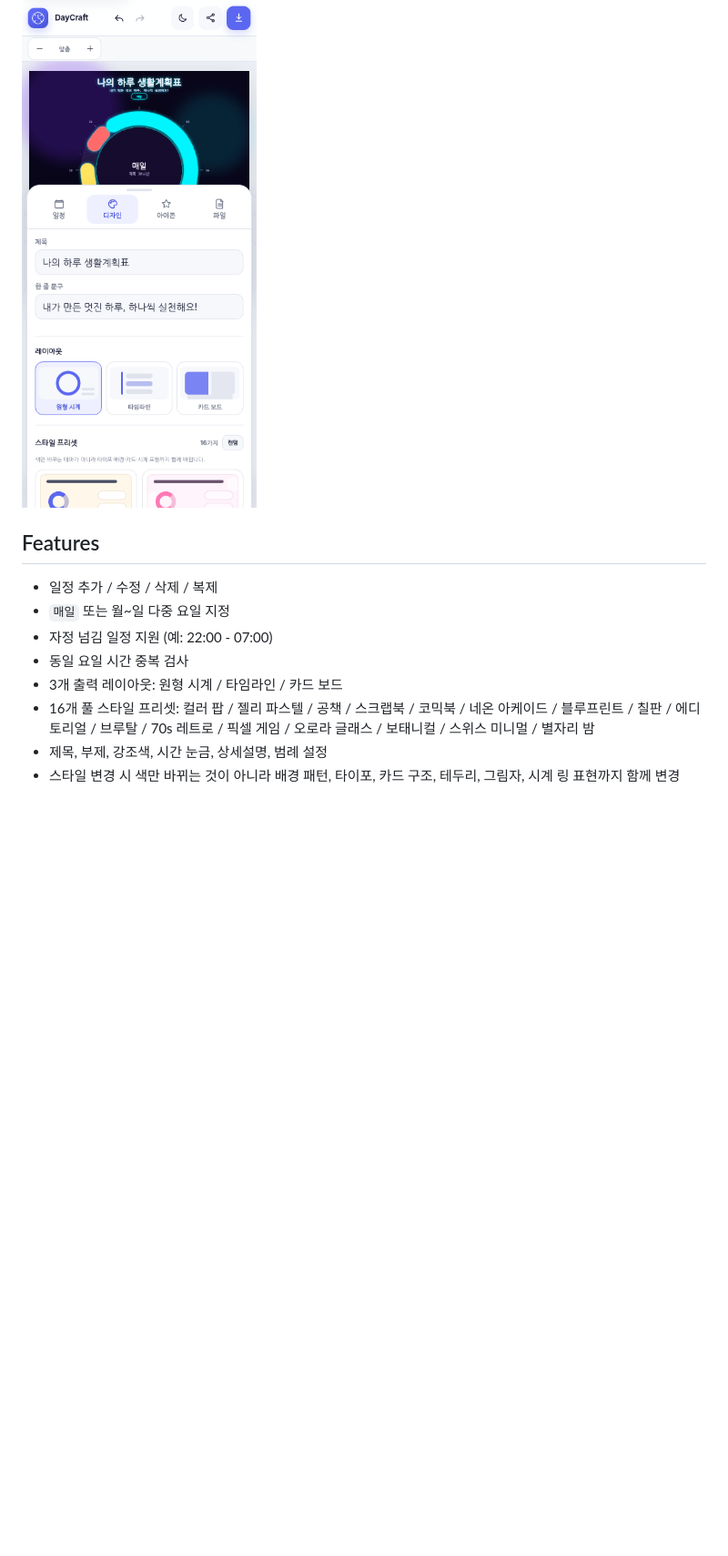
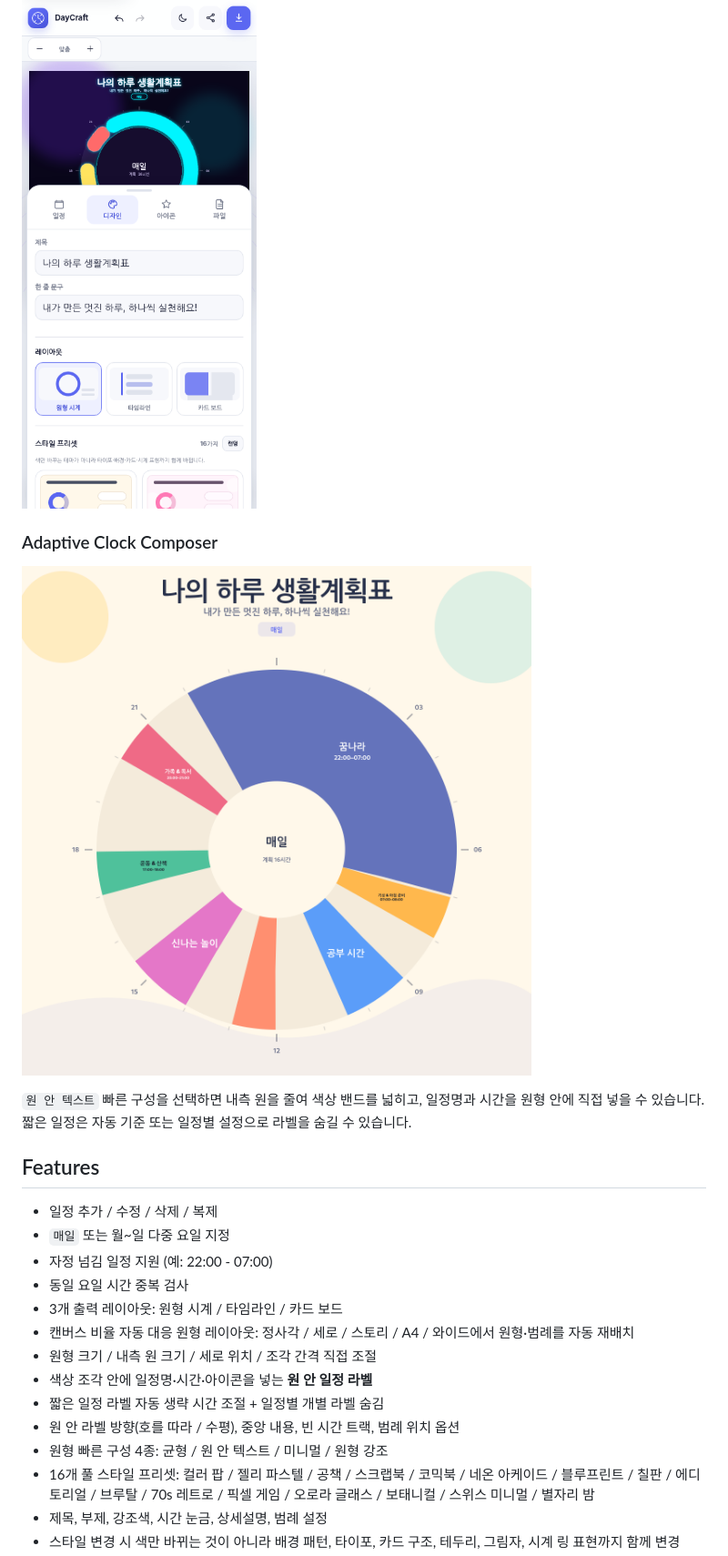
Before and after one commit to ko9ma7/daycraft-planner, a Markdown page: README.md, the part around one of its changes. Shown at 91% size. Rendered like a GitHub page; pictures changed too: screenshots/adaptive-clock.png (added); blank space fills up the shorter version.

```diff
--- a/README.md
+++ b/README.md
@@ -41,6 +41,12 @@ GitHub Pages: https://ko9ma7.github.io/daycraft-planner/
 
 <img src="screenshots/mobile.png" width="320" alt="DayCraft mobile preview">
 
+### Adaptive Clock Composer
+
+![Adaptive clock preview](screenshots/adaptive-clock.png)
+
+`원 안 텍스트` 빠른 구성을 선택하면 내측 원을 줄여 색상 밴드를 넓히고, 일정명과 시간을 원형 안에 직접 넣을 수 있습니다. 짧은 일정은 자동 기준 또는 일정별 설정으로 라벨을 숨길 수 있습니다.
+
 ## Features
 
 - 일정 추가 / 수정 / 삭제 / 복제
@@ -48,6 +54,12 @@ GitHub Pages: https://ko9ma7.github.io/daycraft-planner/
 - 자정 넘김 일정 지원 (예: 22:00 - 07:00)
 - 동일 요일 시간 중복 검사
 - 3개 출력 레이아웃: 원형 시계 / 타임라인 / 카드 보드
+- 캔버스 비율 자동 대응 원형 레이아웃: 정사각 / 세로 / 스토리 / A4 / 와이드에서 원형·범례를 자동 재배치
+- 원형 크기 / 내측 원 크기 / 세로 위치 / 조각 간격 직접 조절
+- 색상 조각 안에 일정명·시간·아이콘을 넣는 **원 안 일정 라벨**
+- 짧은 일정 라벨 자동 생략 시간 조절 + 일정별 개별 라벨 숨김
+- 원 안 라벨 방향(호를 따라 / 수평), 중앙 내용, 빈 시간 트랙, 범례 위치 옵션
+- 원형 빠른 구성 4종: 균형 / 원 안 텍스트 / 미니멀 / 원형 강조
 - 16개 풀 스타일 프리셋: 컬러 팝 / 젤리 파스텔 / 공책 / 스크랩북 / 코믹북 / 네온 아케이드 / 블루프린트 / 칠판 / 에디토리얼 / 브루탈 / 70s 레트로 / 픽셀 게임 / 오로라 글래스 / 보태니컬 / 스위스 미니멀 / 별자리 밤
 - 제목, 부제, 강조색, 시간 눈금, 상세설명, 범례 설정
 - 스타일 변경 시 색만 바뀌는 것이 아니라 배경 패턴, 타이포, 카드 구조, 테두리, 그림자, 시계 링 표현까지 함께 변경
```
Also changed, not shown: other parts of README.md (+12 -1 lines), GITHUB_SETUP.md (+6 -0 lines), 7 other files.
